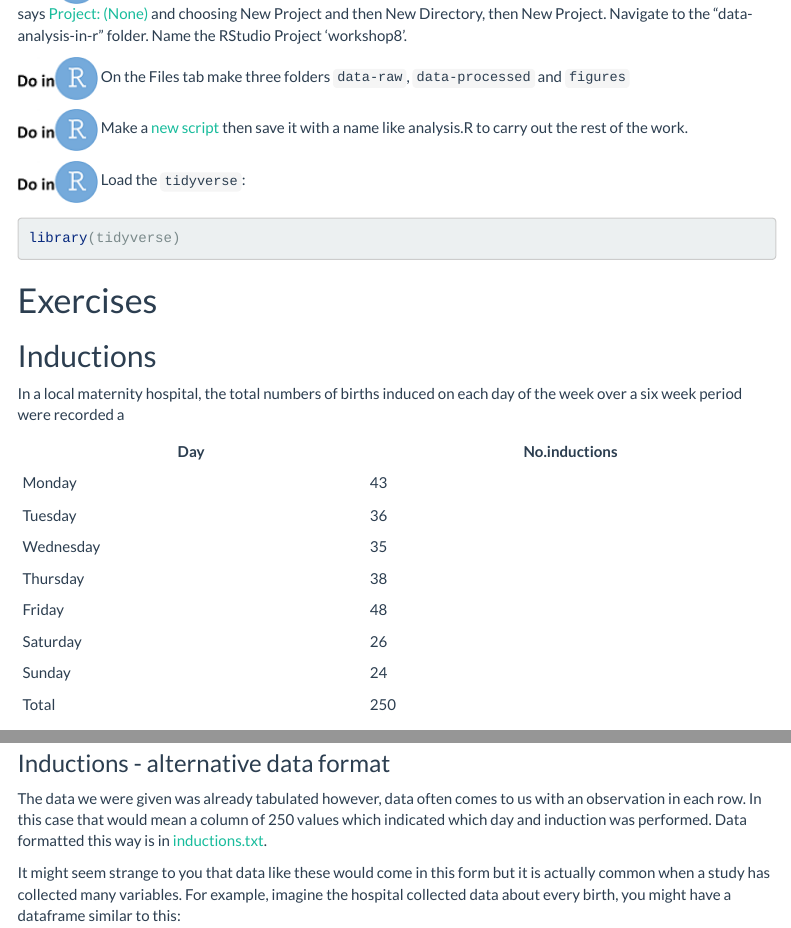
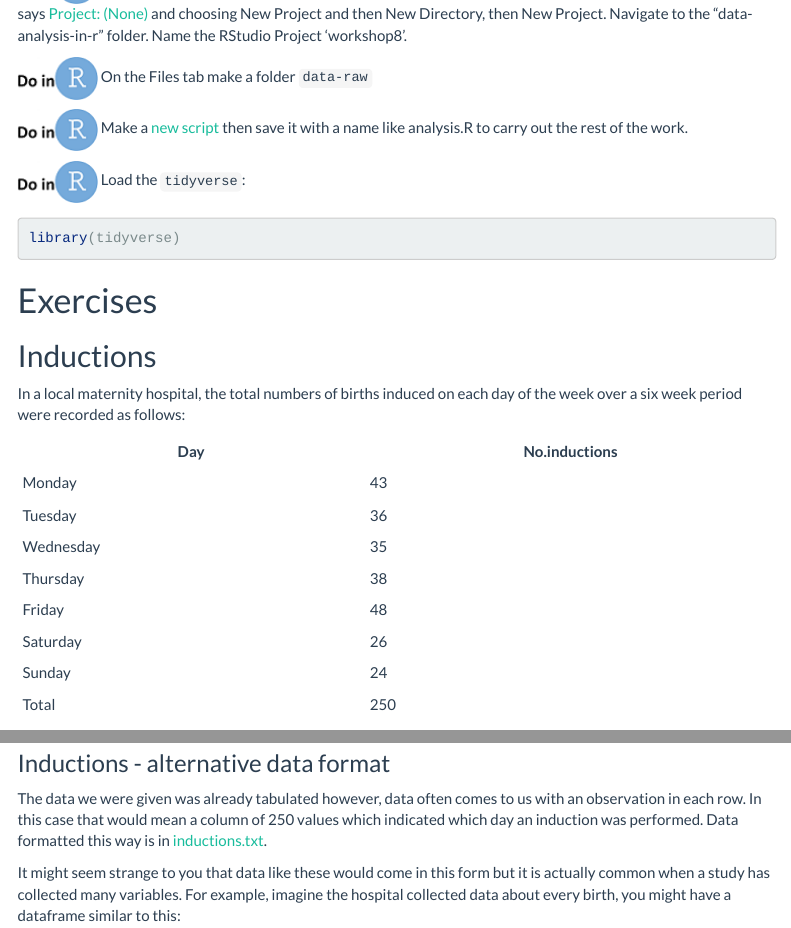
Before and after one commit to 3mmaRand/BIO00017C-Data-Analysis-in-R-2020, an R Markdown document (workshops/08ChiSquaredTests.Rmd): the page in a window 1100 px wide, from 1710 px down, and a second part further down, joined at a grey line. Rendered offline with R 4.5, knitr and Pandoc, with nearby package versions; some code elsewhere in the file could not run offline; a font, style sheet, LaTeX package, included part or bibliography that could not be used is replaced or left out; menus at the side of the page are left out; long lines of code are wrapped.

Commit message:
chi workshop corrections

```diff
--- a/workshops/08ChiSquaredTests.Rmd
+++ b/workshops/08ChiSquaredTests.Rmd
@@ -82,7 +82,7 @@ These four symbols are used at the beginning of each instruction so you know whe
 
 ![R](../pics/R.png) Make an RStudio project for this workshop by clicking on the drop-down menu on top right where it says [Project: (None)](../pics/new-project.png) and choosing New Project and then New Directory, then New Project. Navigate to the "data-analysis-in-r" folder. Name the RStudio Project 'workshop8'.
 
-![R](../pics/R.png) On the Files tab make three folders `data-raw`, `data-processed` and `figures`
+![R](../pics/R.png) On the Files tab make a folder `data-raw`
 
 ![R](../pics/R.png) Make a [new script](../pics/newscript.png) then save it with a name like analysis.R to carry out the rest of the work.
 
@@ -96,7 +96,7 @@ library(tidyverse)
 
 ## Inductions
 
-In a local maternity hospital, the total numbers of births induced on each day of the week over a six week period were recorded a
+In a local maternity hospital, the total numbers of births induced on each day of the week over a six week period were recorded as follows:
 
 | Day       | No.inductions |
 |-----------|---------------|
@@ -273,7 +273,7 @@ R has an inbuilt chi-squared test, `chisq.test()` which can be used for Goodness
 
 ### Inductions - alternative data format
 
-The data we were given was already tabulated however, data often comes to us with an observation in each row. In this case that would mean a column of 250 values which indicated which day and induction was performed. Data formatted this way is in [inductions.txt](../data/inductions.txt).
+The data we were given was already tabulated however, data often comes to us with an observation in each row. In this case that would mean a column of 250 values which indicated which day an induction was performed. Data formatted this way is in [inductions.txt](../data/inductions.txt).
 
 
 It might seem strange to you that data like these would come in this form but it is actually common when a study has collected many variables. For example, imagine the hospital collected data about every birth, you might have a dataframe similar to this:
```
Also changed, not shown: workshops/08ChiSquaredTests.html, workshops/08ChiSquaredTests.Rmd (2 more changed lines).
